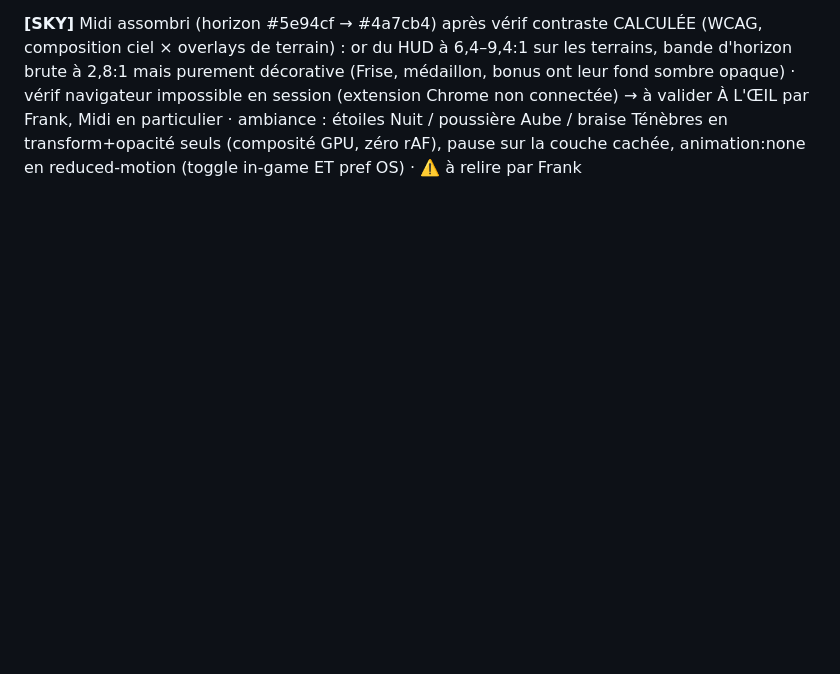
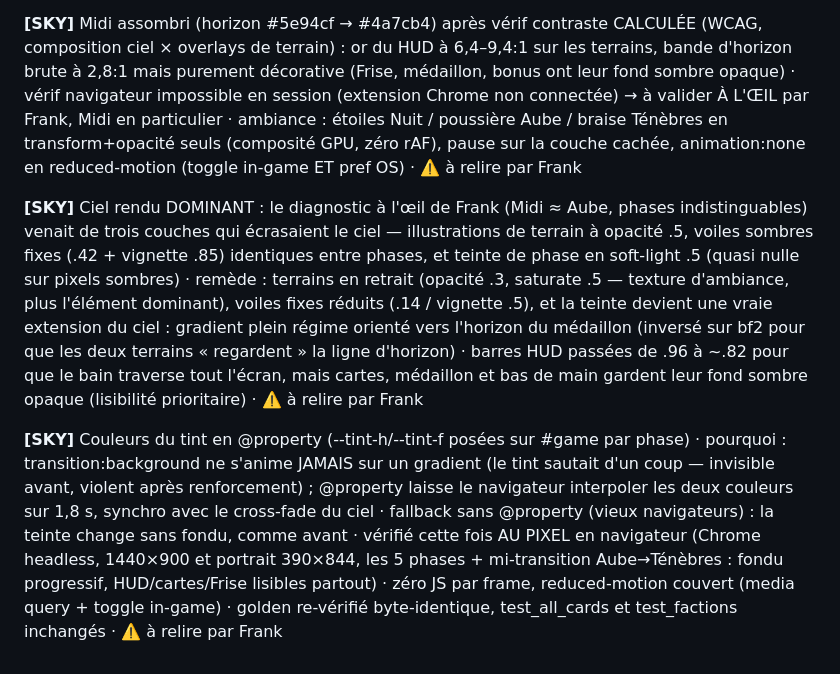
Before and after one commit to frankiy67/5legends, a Markdown page: docs/DECISIONS_V5.md, the part around the change. GitHub-like rendering; blank space fills up the shorter version.

Commit message:
docs(sky): décisions du chantier Ciel Dominant dans DECISIONS_V5.md
Co-Authored-By: Claude Fable 5 <noreply@anthropic.com>

```diff
--- a/docs/DECISIONS_V5.md
+++ b/docs/DECISIONS_V5.md
@@ -224,3 +224,29 @@ valider À L'ŒIL par Frank, Midi en particulier · ambiance : étoiles Nuit /
 poussière Aube / braise Ténèbres en transform+opacité seuls (composité GPU,
 zéro rAF), pause sur la couche cachée, animation:none en reduced-motion
 (toggle in-game ET pref OS) · ⚠️ à relire par Frank
+
+**[SKY]** Ciel rendu DOMINANT : le diagnostic à l'œil de Frank (Midi ≈ Aube,
+phases indistinguables) venait de trois couches qui écrasaient le ciel —
+illustrations de terrain à opacité .5, voiles sombres fixes (.42 + vignette
+.85) identiques entre phases, et teinte de phase en soft-light .5 (quasi
+nulle sur pixels sombres) · remède : terrains en retrait (opacité .3,
+saturate .5 — texture d'ambiance, plus l'élément dominant), voiles fixes
+réduits (.14 / vignette .5), et la teinte devient une vraie extension du
+ciel : gradient plein régime orienté vers l'horizon du médaillon (inversé
+sur bf2 pour que les deux terrains « regardent » la ligne d'horizon) ·
+barres HUD passées de .96 à ~.82 pour que le bain traverse tout l'écran,
+mais cartes, médaillon et bas de main gardent leur fond sombre opaque
+(lisibilité prioritaire) · ⚠️ à relire par Frank
+
+**[SKY]** Couleurs du tint en @property <color> (--tint-h/--tint-f posées
+sur #game par phase) · pourquoi : transition:background ne s'anime JAMAIS
+sur un gradient (le tint sautait d'un coup — invisible avant, violent
+après renforcement) ; @property laisse le navigateur interpoler les deux
+couleurs sur 1,8 s, synchro avec le cross-fade du ciel · fallback sans
+@property (vieux navigateurs) : la teinte change sans fondu, comme avant ·
+vérifié cette fois AU PIXEL en navigateur (Chrome headless, 1440×900 et
+portrait 390×844, les 5 phases + mi-transition Aube→Ténèbres : fondu
+progressif, HUD/cartes/Frise lisibles partout) · zéro JS par frame,
+reduced-motion couvert (media query + toggle in-game) · golden re-vérifié
+byte-identique, test_all_cards et test_factions inchangés ·
+⚠️ à relire par Frank
```
